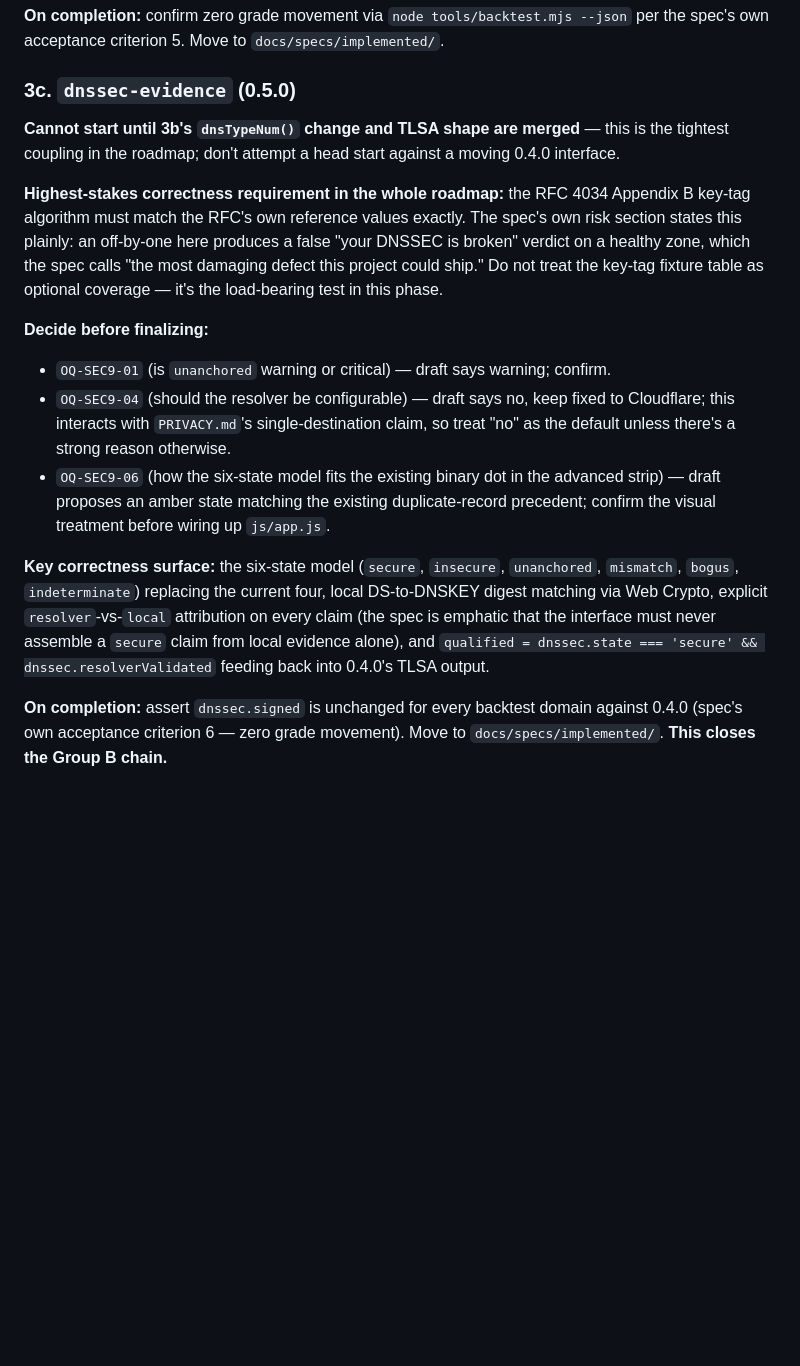
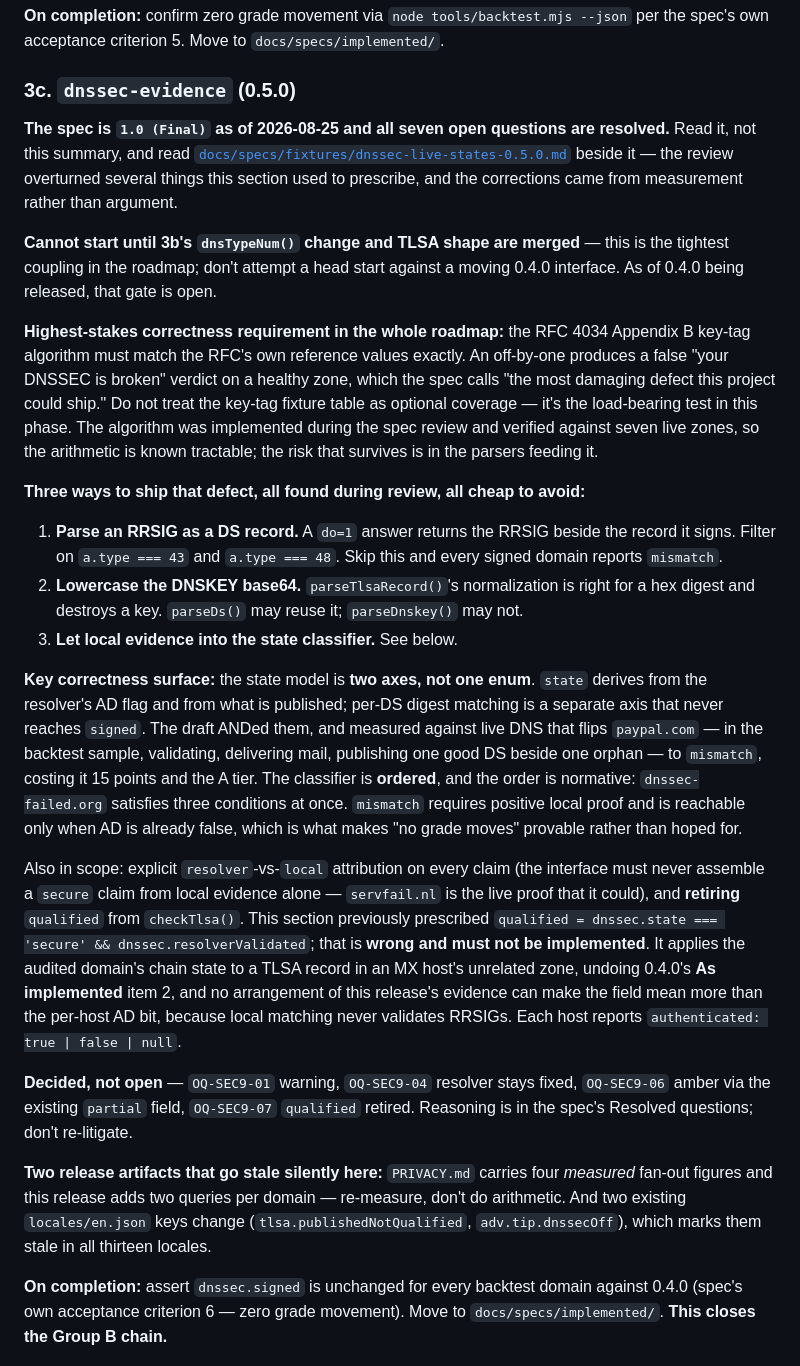
Before and after one commit to kwestic-tech/dns-email-audit, a Markdown page: docs/async-development-handoff.md, the part around the change. Rendered like a GitHub page; blank space fills up the shorter version.

Commit message:
Correct the 0.5.0 build handoff to the Final spec

```diff
--- a/docs/async-development-handoff.md
+++ b/docs/async-development-handoff.md
@@ -373,37 +373,69 @@ Move to `docs/specs/implemented/`.
 
 ### 3c. `dnssec-evidence` (0.5.0)
 
+**The spec is `1.0 (Final)` as of 2026-08-25 and all seven open questions are
+resolved.** Read it, not this summary, and read
+[`docs/specs/fixtures/dnssec-live-states-0.5.0.md`](specs/fixtures/dnssec-live-states-0.5.0.md)
+beside it — the review overturned several things this section used to
+prescribe, and the corrections came from measurement rather than argument.
+
 **Cannot start until 3b's `dnsTypeNum()` change and TLSA shape are merged** —
 this is the tightest coupling in the roadmap; don't attempt a head start
-against a moving 0.4.0 interface.
+against a moving 0.4.0 interface. As of 0.4.0 being released, that gate is
+open.
 
 **Highest-stakes correctness requirement in the whole roadmap:** the RFC 4034
 Appendix B key-tag algorithm must match the RFC's own reference values
-exactly. The spec's own risk section states this plainly: an off-by-one here
-produces a false "your DNSSEC is broken" verdict on a healthy zone, which the
-spec calls "the most damaging defect this project could ship." Do not treat
-the key-tag fixture table as optional coverage — it's the load-bearing test in
-this phase.
+exactly. An off-by-one produces a false "your DNSSEC is broken" verdict on a
+healthy zone, which the spec calls "the most damaging defect this project could
+ship." Do not treat the key-tag fixture table as optional coverage — it's the
+load-bearing test in this phase. The algorithm was implemented during the spec
+review and verified against seven live zones, so the arithmetic is known
+tractable; the risk that survives is in the parsers feeding it.
 
-**Decide before finalizing:**
-- `OQ-SEC9-01` (is `unanchored` warning or critical) — draft says warning;
-  confirm.
-- `OQ-SEC9-04` (should the resolver be configurable) — draft says no, keep
-  fixed to Cloudflare; this interacts with `PRIVACY.md`'s single-destination
-  claim, so treat "no" as the default unless there's a strong reason
-  otherwise.
-- `OQ-SEC9-06` (how the six-state model fits the existing binary dot in the
-  advanced strip) — draft proposes an amber state matching the existing
-  duplicate-record precedent; confirm the visual treatment before wiring up
-  `js/app.js`.
+**Three ways to ship that defect, all found during review, all cheap to
+avoid:**
 
-**Key correctness surface:** the six-state model (`secure`, `insecure`,
-`unanchored`, `mismatch`, `bogus`, `indeterminate`) replacing the current
-four, local DS-to-DNSKEY digest matching via Web Crypto, explicit
-`resolver`-vs-`local` attribution on every claim (the spec is emphatic that
-the interface must never assemble a `secure` claim from local evidence
-alone), and `qualified = dnssec.state === 'secure' && dnssec.resolverValidated`
-feeding back into 0.4.0's TLSA output.
+1. **Parse an RRSIG as a DS record.** A `do=1` answer returns the RRSIG beside
+   the record it signs. Filter on `a.type === 43` and `a.type === 48`. Skip
+   this and every signed domain reports `mismatch`.
+2. **Lowercase the DNSKEY base64.** `parseTlsaRecord()`'s normalization is
+   right for a hex digest and destroys a key. `parseDs()` may reuse it;
+   `parseDnskey()` may not.
+3. **Let local evidence into the state classifier.** See below.
+
+**Key correctness surface:** the state model is **two axes, not one enum**.
+`state` derives from the resolver's AD flag and from what is published;
+per-DS digest matching is a separate axis that never reaches `signed`. The
+draft ANDed them, and measured against live DNS that flips `paypal.com` — in
+the backtest sample, validating, delivering mail, publishing one good DS beside
+one orphan — to `mismatch`, costing it 15 points and the A tier. The classifier
+is **ordered**, and the order is normative: `dnssec-failed.org` satisfies three
+conditions at once. `mismatch` requires positive local proof and is reachable
+only when AD is already false, which is what makes "no grade moves" provable
+rather than hoped for.
+
+Also in scope: explicit `resolver`-vs-`local` attribution on every claim (the
+interface must never assemble a `secure` claim from local evidence alone —
+`servfail.nl` is the live proof that it could), and **retiring** `qualified`
+from `checkTlsa()`. This section previously prescribed
+`qualified = dnssec.state === 'secure' && dnssec.resolverValidated`; that is
+**wrong and must not be implemented**. It applies the audited domain's chain
+state to a TLSA record in an MX host's unrelated zone, undoing 0.4.0's **As
+implemented** item 2, and no arrangement of this release's evidence can make
+the field mean more than the per-host AD bit, because local matching never
+validates RRSIGs. Each host reports `authenticated: true | false | null`.
+
+**Decided, not open** — `OQ-SEC9-01` warning, `OQ-SEC9-04` resolver stays
+fixed, `OQ-SEC9-06` amber via the existing `partial` field, `OQ-SEC9-07`
+`qualified` retired. Reasoning is in the spec's Resolved questions; don't
+re-litigate.
+
+**Two release artifacts that go stale silently here:** `PRIVACY.md` carries
+four *measured* fan-out figures and this release adds two queries per domain —
+re-measure, don't do arithmetic. And two existing `locales/en.json` keys change
+(`tlsa.publishedNotQualified`, `adv.tip.dnssecOff`), which marks them stale in
+all thirteen locales.
 
 **On completion:** assert `dnssec.signed` is unchanged for every backtest
 domain against 0.4.0 (spec's own acceptance criterion 6 — zero grade
```
